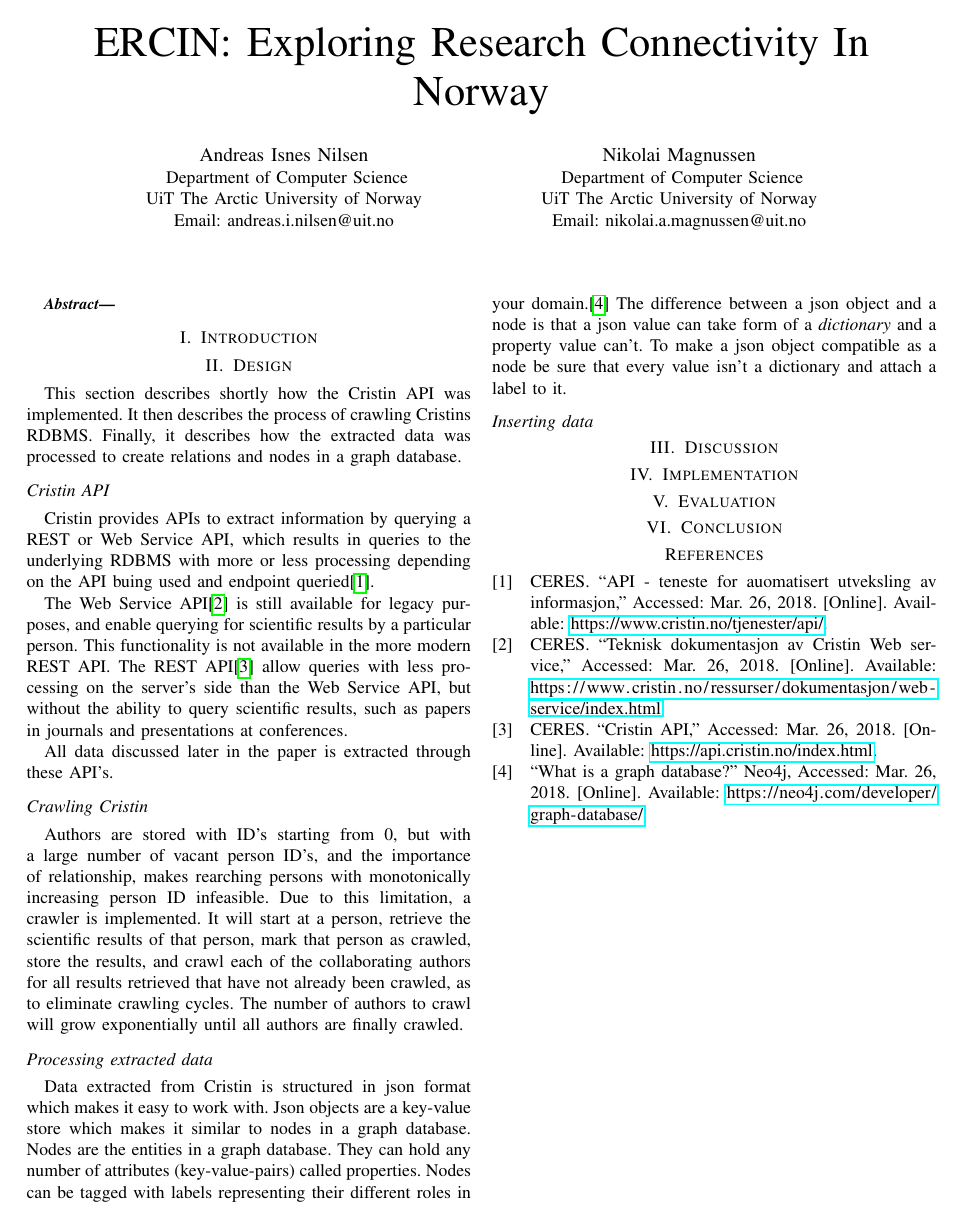
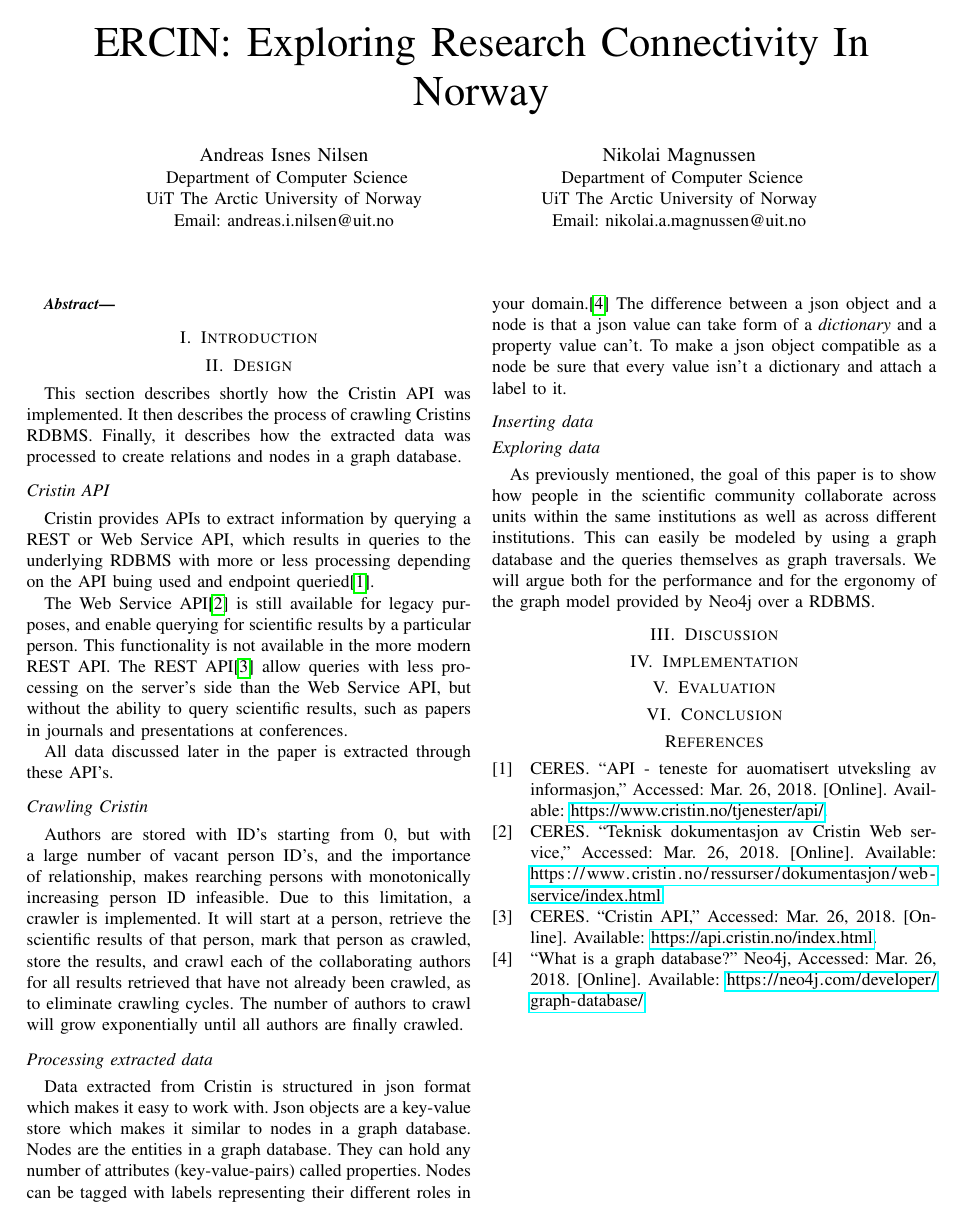
Before and after one commit to NikolaiMagnussen/ercin, a LaTeX paper (doc/report/main.tex, which reads doc/report/sections/design.tex): the whole page. Compiled offline with pdfLaTeX.

Commit message:
Add exploring data subsection

```diff
--- a/doc/report/sections/design.tex
+++ b/doc/report/sections/design.tex
@@ -26,3 +26,12 @@ Data extracted from Cristin is structured in json format which makes it easy to
 
 % Eznis
 \subsection*{Inserting data}
+
+
+% Kákékúngen
+% Kanskje en idé å nevne terminologien vi bruker. (?)
+% Hvor passer dette best?
+\subsection*{Exploring data}
+As previously mentioned, the goal of this paper is to show how people in the scientific community collaborate across units within the same institutions as well as across different institutions.
+This can easily be modeled by using a graph database and the queries themselves as graph traversals.
+We will argue both for the performance and for the ergonomy of the graph model provided by Neo4j over a RDBMS.
```
